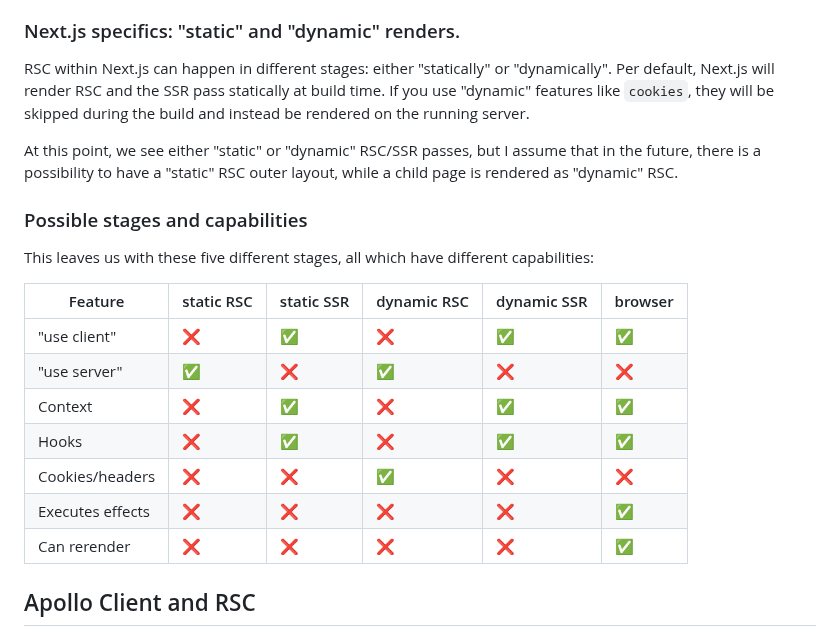
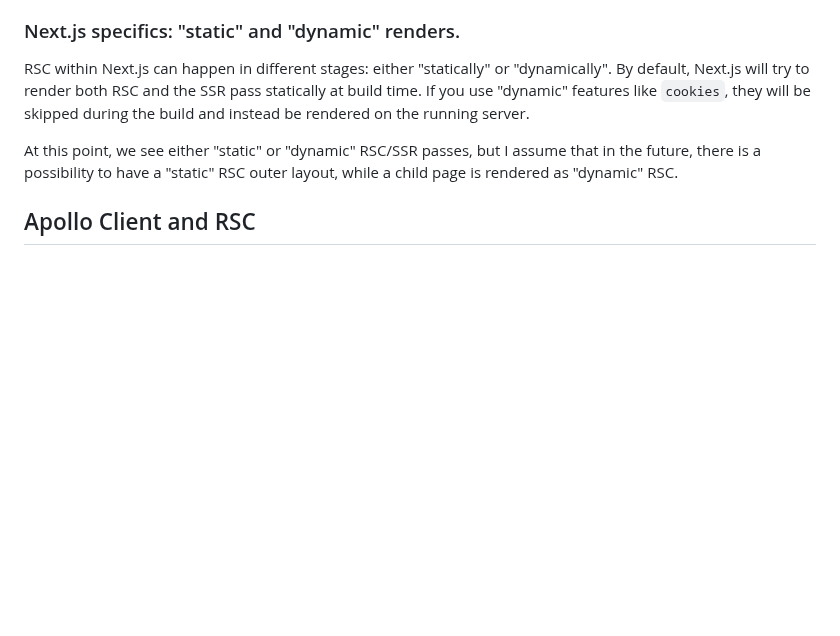
Before and after one commit to apollographql/apollo-client-nextjs, a Markdown page: RFC.md, the part around the change. GitHub-like rendering; blank space fills up the shorter version.

Commit message:
remove comparison table

```diff
--- a/RFC.md
+++ b/RFC.md
@@ -167,23 +167,9 @@ In an effort to provide some clarity, I'll use the following terms:
 ### Next.js specifics: "static" and "dynamic" renders.
 
 RSC within Next.js can happen in different stages: either "statically" or "dynamically".
-Per default, Next.js will render RSC and the SSR pass statically at build time. If you use "dynamic" features like `cookies`, they will be skipped during the build and instead be rendered on the running server.
+By default, Next.js will try to render both RSC and the SSR pass statically at build time. If you use "dynamic" features like `cookies`, they will be skipped during the build and instead be rendered on the running server.
 
 At this point, we see either "static" or "dynamic" RSC/SSR passes, but I assume that in the future, there is a possibility to have a "static" RSC outer layout, while a child page is rendered as "dynamic" RSC.
-
-### Possible stages and capabilities
-
-This leaves us with these five different stages, all which have different capabilities:
-
-| Feature         | static RSC | static SSR | dynamic RSC | dynamic SSR | browser |
-| --------------- | ---------- | ---------- | ----------- | ----------- | ------- |
-| "use client"    | ❌         | ✅         | ❌          | ✅          | ✅      |
-| "use server"    | ✅         | ❌         | ✅          | ❌          | ❌      |
-| Context         | ❌         | ✅         | ❌          | ✅          | ✅      |
-| Hooks           | ❌         | ✅         | ❌          | ✅          | ✅      |
-| Cookies/headers | ❌         | ❌         | ✅          | ❌          | ❌      |
-| Executes effects| ❌         | ❌         | ❌          | ❌          | ✅      |
-| Can rerender    | ❌         | ❌         | ❌          | ❌          | ✅      |
 
 ## Apollo Client and RSC
 
```
